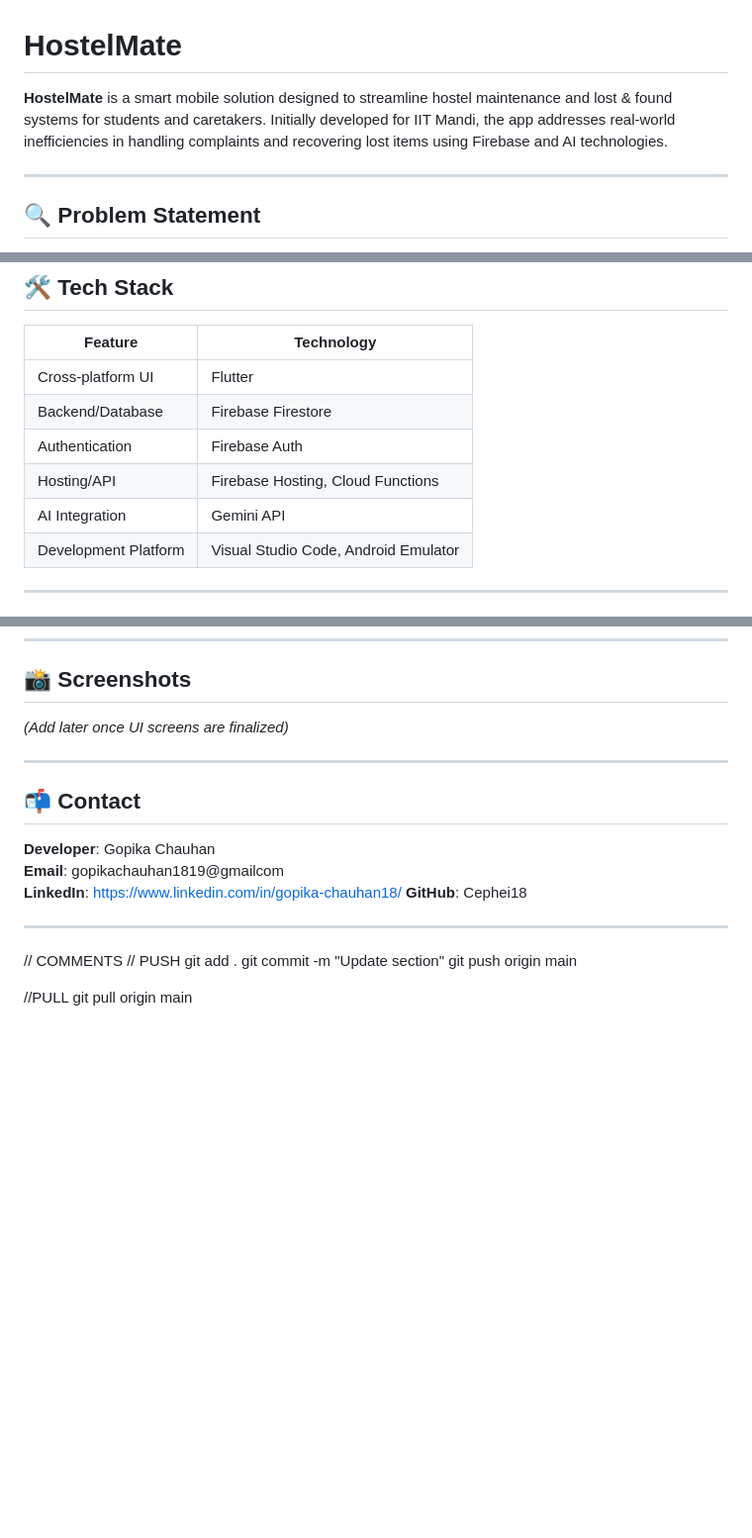
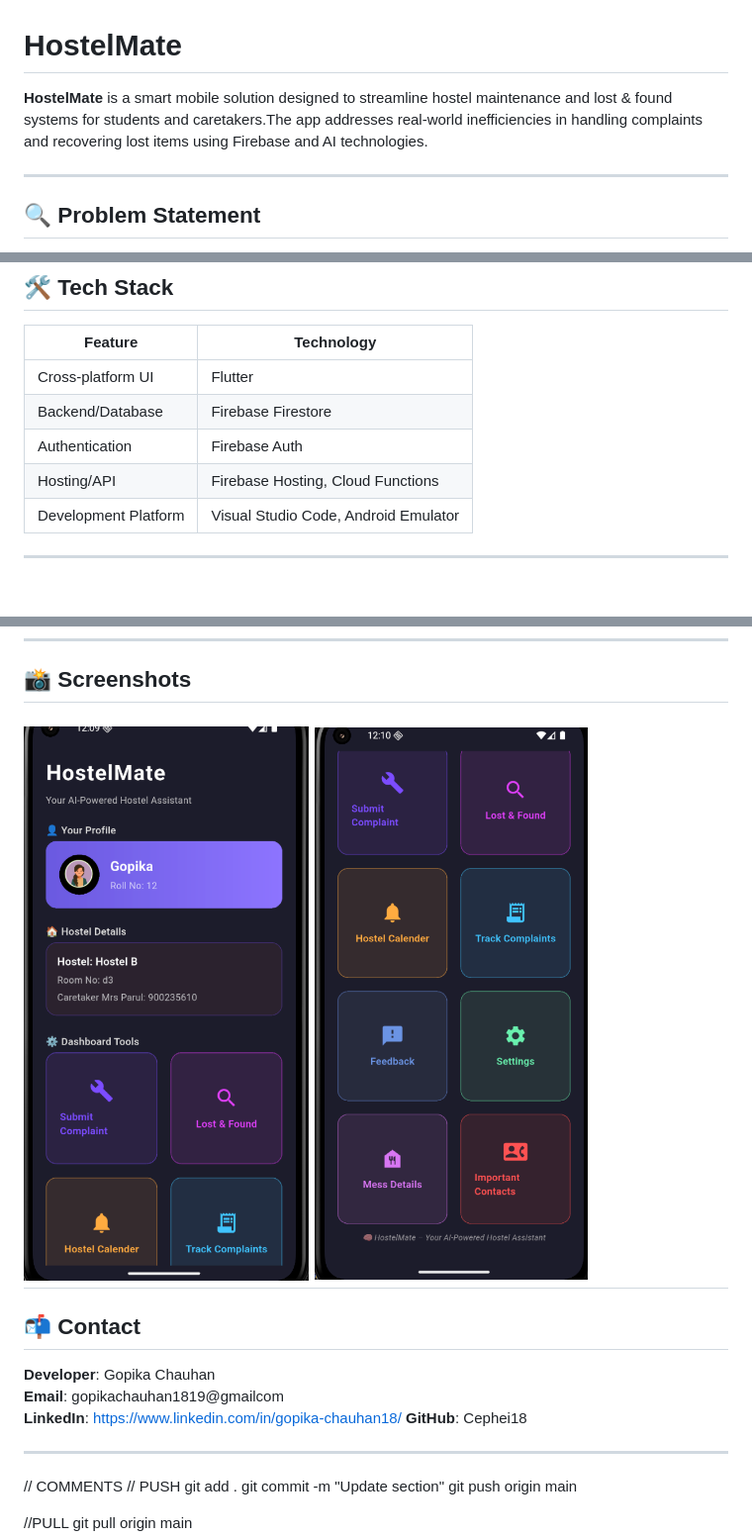
Before and after one commit to Cephei18/HostelMate-App, a Markdown page: README.md, 3 parts joined by grey strips. Shown: that part at 99% size. GitHub-like rendering; pictures changed too: image-1.png (added), image.png (added); blank space fills up the shorter version.

Commit message:
Update section

```diff
--- a/README.md
+++ b/README.md
@@ -1,6 +1,6 @@
 # HostelMate
 
-**HostelMate** is a smart mobile solution designed to streamline hostel maintenance and lost & found systems for students and caretakers. Initially developed for IIT Mandi, the app addresses real-world inefficiencies in handling complaints and recovering lost items using Firebase and AI technologies.
+**HostelMate** is a smart mobile solution designed to streamline hostel maintenance and lost & found systems for students and caretakers.The app addresses real-world inefficiencies in handling complaints and recovering lost items using Firebase and AI technologies.
 
 ---
 
@@ -40,7 +40,6 @@ Additionally, there is no central system for managing **lost & found** items, a
 | Backend/Database       | Firebase Firestore               |
 | Authentication         | Firebase Auth                   |
 | Hosting/API            | Firebase Hosting, Cloud Functions |
-| AI Integration         | Gemini API                      |
 | Development Platform   | Visual Studio Code, Android Emulator |
 
 ---
@@ -77,8 +76,8 @@ This project was born out of personal experience as a former **Maintenance Coord
 
 ## 📸 Screenshots
 
-_(Add later once UI screens are finalized)_
-
+![alt text](image.png)
+![alt text](image-1.png)
 ---
 
 ## 📬 Contact
```
Also changed, not shown: 1 other file.
